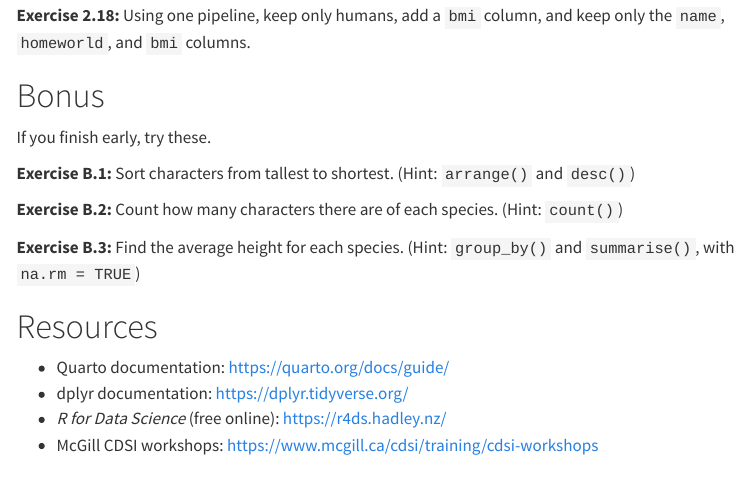
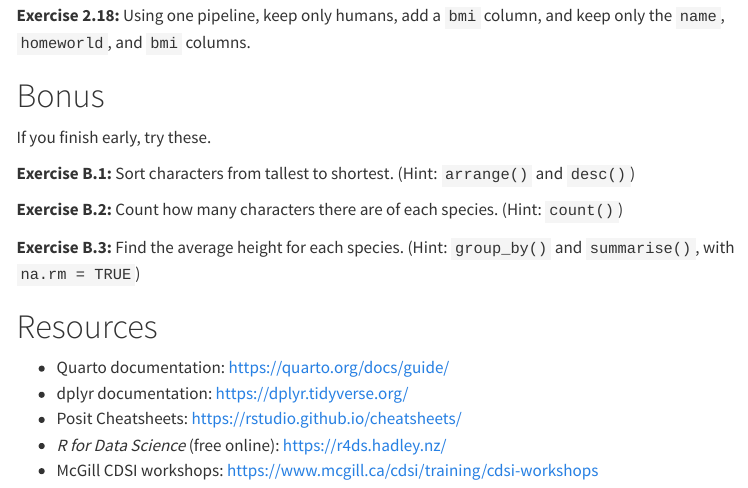
Before and after one commit to P-Saha/everydayr, a Quarto document (workshop_template.qmd): the page in a window 1100 px wide, from 5160 px down. Rendered offline with R 4.5, knitr and Pandoc in place of Quarto, with nearby package versions; menus at the side of the page are left out.

Commit message:
Posit Cheatsheets added

```diff
--- a/workshop_template.qmd
+++ b/workshop_template.qmd
@@ -289,5 +289,6 @@ If you finish early, try these.
 
 - Quarto documentation: <https://quarto.org/docs/guide/>
 - dplyr documentation: <https://dplyr.tidyverse.org/>
+- Posit Cheatsheets: <https://rstudio.github.io/cheatsheets/>
 - *R for Data Science* (free online): <https://r4ds.hadley.nz/>
 - McGill CDSI workshops: <https://www.mcgill.ca/cdsi/training/cdsi-workshops>
```
